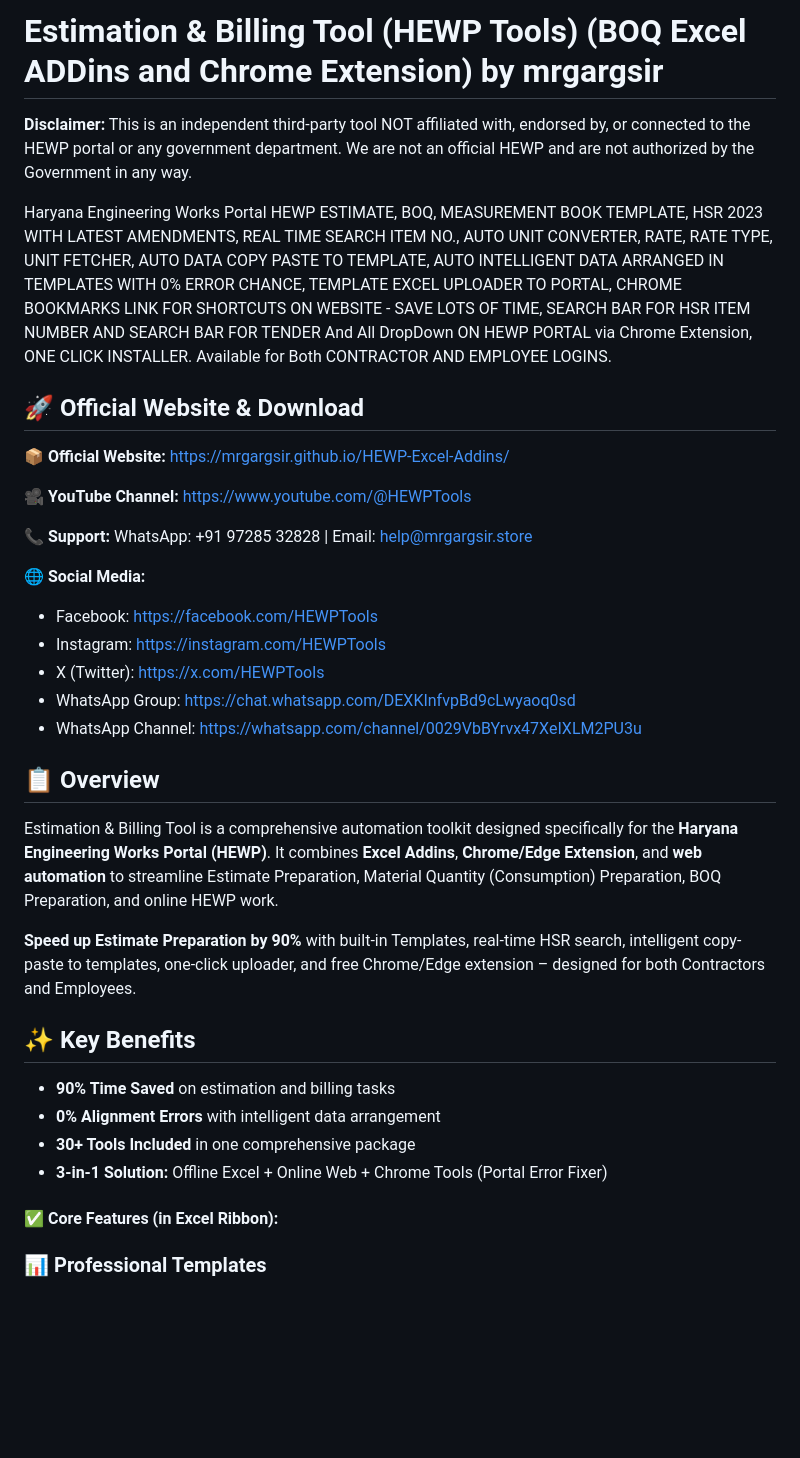
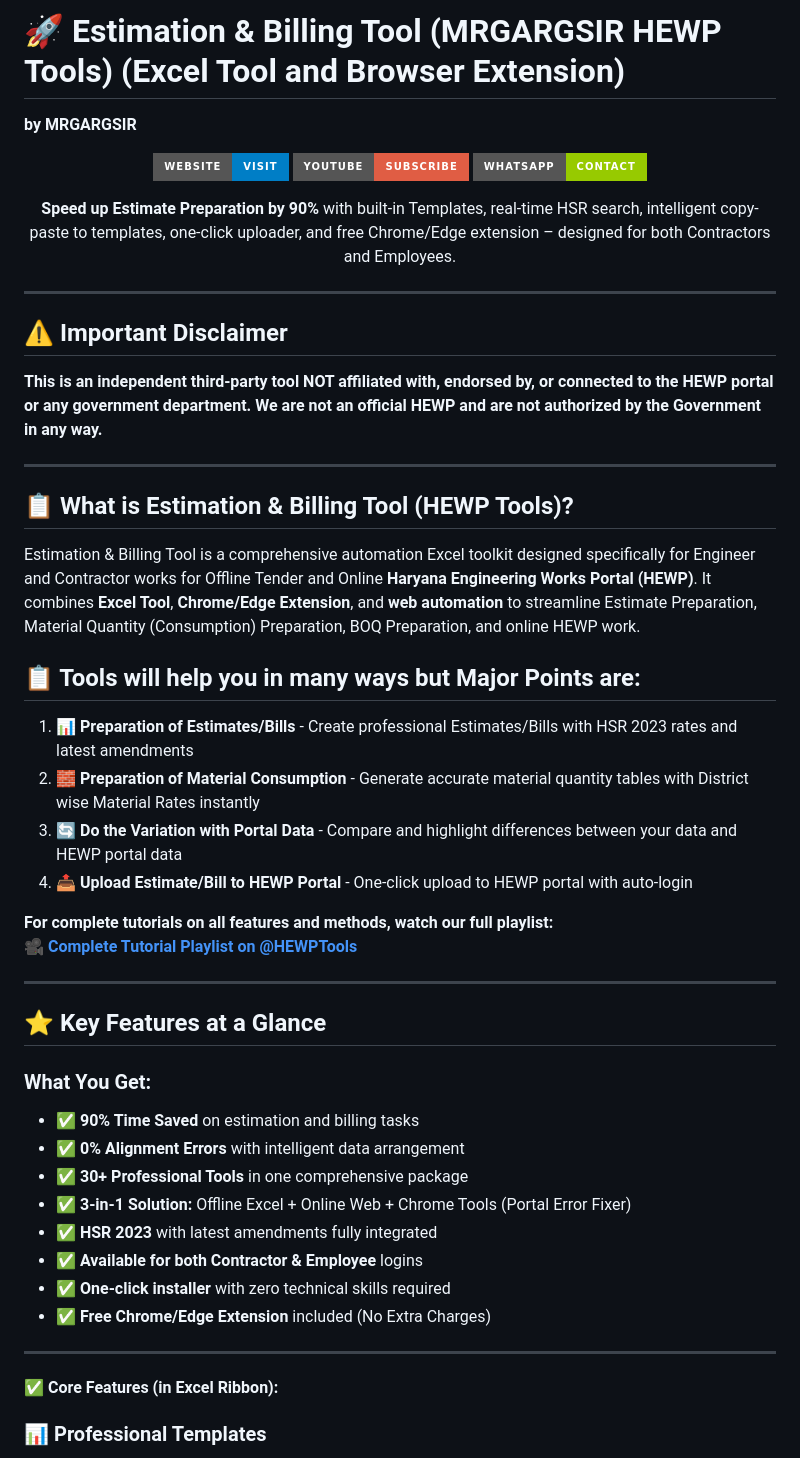
Before and after one commit to mrgargsir/HEWP-TOOLS-Addins-and-Extensions, a Markdown page: README.md, the part around one of its changes. GitHub-like rendering; badges without logos; blank space fills up the shorter version.

```diff
--- a/README.md
+++ b/README.md
@@ -1,36 +1,52 @@
-# Estimation & Billing Tool (HEWP Tools) (BOQ Excel ADDins and Chrome Extension) by mrgargsir
-**Disclaimer:** This is an independent third-party tool NOT affiliated with, endorsed by, or connected to the HEWP portal or any government department. We are not an official HEWP and are not authorized by the Government in any way.
+# 🚀 Estimation & Billing Tool (MRGARGSIR HEWP Tools) (Excel Tool and Browser Extension)
+**by MRGARGSIR**
 
-Haryana Engineering Works Portal
-HEWP ESTIMATE, BOQ, MEASUREMENT BOOK TEMPLATE, HSR 2023 WITH LATEST AMENDMENTS, REAL TIME SEARCH ITEM NO., AUTO UNIT CONVERTER, RATE, RATE TYPE, UNIT FETCHER, AUTO DATA COPY PASTE TO TEMPLATE, AUTO INTELLIGENT DATA ARRANGED IN TEMPLATES WITH 0% ERROR CHANCE, TEMPLATE EXCEL UPLOADER TO PORTAL, CHROME BOOKMARKS LINK FOR SHORTCUTS ON WEBSITE - SAVE LOTS OF TIME, SEARCH BAR FOR HSR ITEM NUMBER AND SEARCH BAR FOR TENDER And All DropDown ON HEWP PORTAL via Chrome Extension, ONE CLICK INSTALLER. Available for Both CONTRACTOR AND EMPLOYEE LOGINS.
+<div align="center">
 
-## 🚀 Official Website & Download
-
-**📦 Official Website:** [https://mrgargsir.github.io/HEWP-Excel-Addins/](https://mrgargsir.github.io/HEWP-Excel-Addins/)
-
-**🎥 YouTube Channel:** [https://www.youtube.com/@HEWPTools](https://www.youtube.com/@HEWPTools)
-
-**📞 Support:** WhatsApp: +91 97285 32828 | Email: help@mrgargsir.store
-
-**🌐 Social Media:**
-- Facebook: [https://facebook.com/HEWPTools](https://facebook.com/HEWPTools)
-- Instagram: [https://instagram.com/HEWPTools](https://instagram.com/HEWPTools)
-- X (Twitter): [https://x.com/HEWPTools](https://x.com/HEWPTools)
-- WhatsApp Group: [https://chat.whatsapp.com/DEXKInfvpBd9cLwyaoq0sd](https://chat.whatsapp.com/DEXKInfvpBd9cLwyaoq0sd)
-- WhatsApp Channel: [https://whatsapp.com/channel/0029VbBYrvx47XeIXLM2PU3u](https://whatsapp.com/channel/0029VbBYrvx47XeIXLM2PU3u)
-
-## 📋 Overview
-
-Estimation & Billing Tool is a comprehensive automation toolkit designed specifically for the **Haryana Engineering Works Portal (HEWP)**. It combines **Excel Addins**, **Chrome/Edge Extension**, and **web automation** to streamline Estimate Preparation, Material Quantity (Consumption) Preparation, BOQ Preparation, and online HEWP work.
+[![Website](https://img.shields.io/badge/Website-Visit-blue?style=for-the-badge)](https://mrgargsir.github.io/HEWP-Excel-Addins/)
+[![YouTube](https://img.shields.io/badge/YouTube-Subscribe-red?style=for-the-badge&logo=youtube)](https://www.youtube.com/@HEWPTools)
+[![WhatsApp](https://img.shields.io/badge/WhatsApp-Contact-green?style=for-the-badge&logo=whatsapp)](https://wa.me/919728532828)
 
 **Speed up Estimate Preparation by 90%** with built-in Templates, real-time HSR search, intelligent copy-paste to templates, one-click uploader, and free Chrome/Edge extension – designed for both Contractors and Employees.
 
-## ✨ Key Benefits
+</div>
 
-- **90% Time Saved** on estimation and billing tasks
-- **0% Alignment Errors** with intelligent data arrangement
-- **30+ Tools Included** in one comprehensive package
-- **3-in-1 Solution:** Offline Excel + Online Web + Chrome Tools (Portal Error Fixer)
+---
+
+## ⚠️ Important Disclaimer
+
+**This is an independent third-party tool NOT affiliated with, endorsed by, or connected to the HEWP portal or any government department. We are not an official HEWP and are not authorized by the Government in any way.**
+
+---
+## 📋 What is Estimation & Billing Tool (HEWP Tools)?
+
+Estimation & Billing Tool is a comprehensive automation Excel toolkit designed specifically for Engineer and Contractor works for Offline Tender and Online **Haryana Engineering Works Portal (HEWP)**. It combines **Excel Tool**, **Chrome/Edge Extension**, and **web automation** to streamline Estimate Preparation, Material Quantity (Consumption) Preparation, BOQ Preparation, and online HEWP work.
+
+## 📋 Tools will help you in many ways but Major Points are:
+
+1. **📊 Preparation of Estimates/Bills** - Create professional Estimates/Bills with HSR 2023 rates and latest amendments
+2. **🧱 Preparation of Material Consumption** - Generate accurate material quantity tables with District wise Material Rates instantly
+3. **🔄 Do the Variation with Portal Data** - Compare and highlight differences between your data and HEWP portal data
+4. **📤 Upload Estimate/Bill to HEWP Portal** - One-click upload to HEWP portal with auto-login
+
+**For complete tutorials on all features and methods, watch our full playlist:**
+🎥 [**Complete Tutorial Playlist on @HEWPTools**](https://www.youtube.com/watch?v=AUGClE_q9IY&list=PLCbMlKNK4S80cjerEh8_Fy19SYs13wGXq&index=1)
+
+---
+
+## ⭐ Key Features at a Glance
+
+### What You Get:
+- ✅ **90% Time Saved** on estimation and billing tasks
+- ✅ **0% Alignment Errors** with intelligent data arrangement
+- ✅ **30+ Professional Tools** in one comprehensive package
+- ✅ **3-in-1 Solution:** Offline Excel + Online Web + Chrome Tools (Portal Error Fixer)
+- ✅ **HSR 2023** with latest amendments fully integrated
+- ✅ **Available for both Contractor & Employee** logins
+- ✅ **One-click installer** with zero technical skills required
+- ✅ **Free Chrome/Edge Extension** included (No Extra Charges)
+
+---
 
 #### ✅ Core Features (in Excel Ribbon):
 
```
Also changed, not shown: other parts of README.md (+161 -56 lines).
